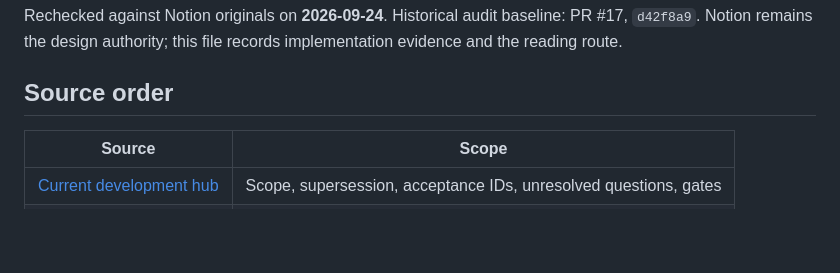
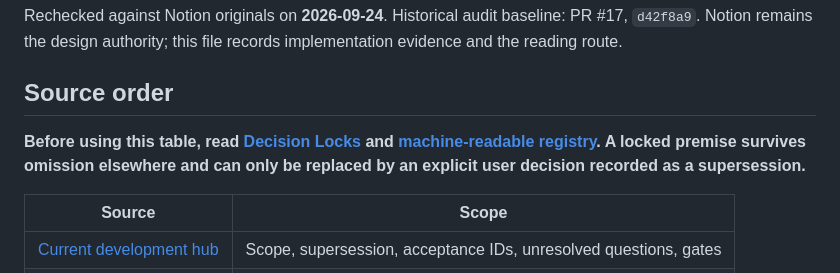
Before and after one commit to kahokukoken/adhoms, a Markdown page: docs/ver1/current-spec.md, the part around the change. Drawn GitHub-style; blank space fills up the shorter version.

Commit message:
docs(ver1): put decision locks ahead of source interpretation

```diff
--- a/docs/ver1/current-spec.md
+++ b/docs/ver1/current-spec.md
@@ -3,6 +3,8 @@
 Rechecked against Notion originals on **2026-09-24**. Historical audit baseline: PR #17, `d42f8a9`. Notion remains the design authority; this file records implementation evidence and the reading route.
 
 ## Source order
+
+**Before using this table, read [Decision Locks](decision-locks.md) and [machine-readable registry](decision-locks.json). A locked premise survives omission elsewhere and can only be replaced by an explicit user decision recorded as a supersession.**
 
 | Source | Scope |
 | --- | --- |
```
